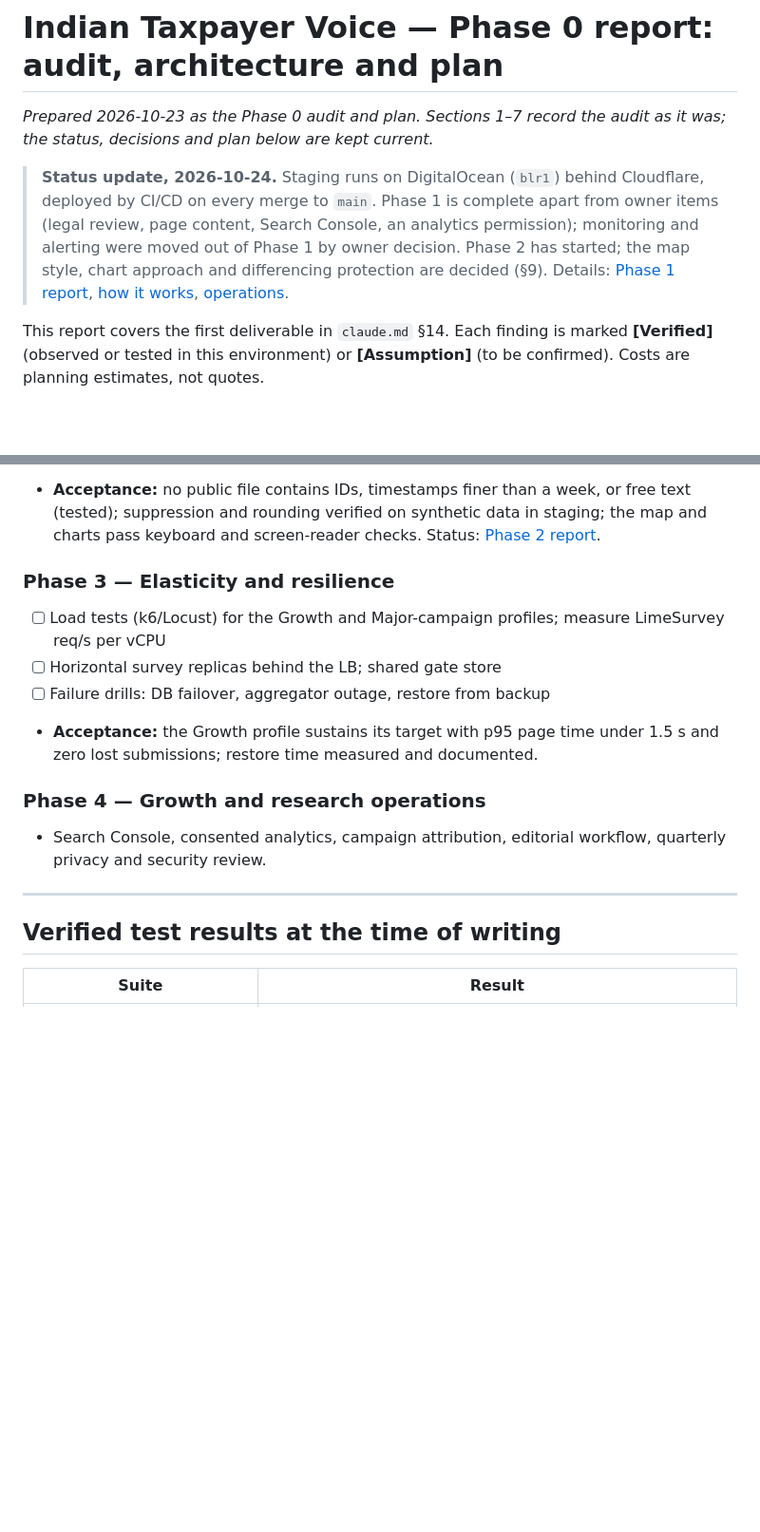
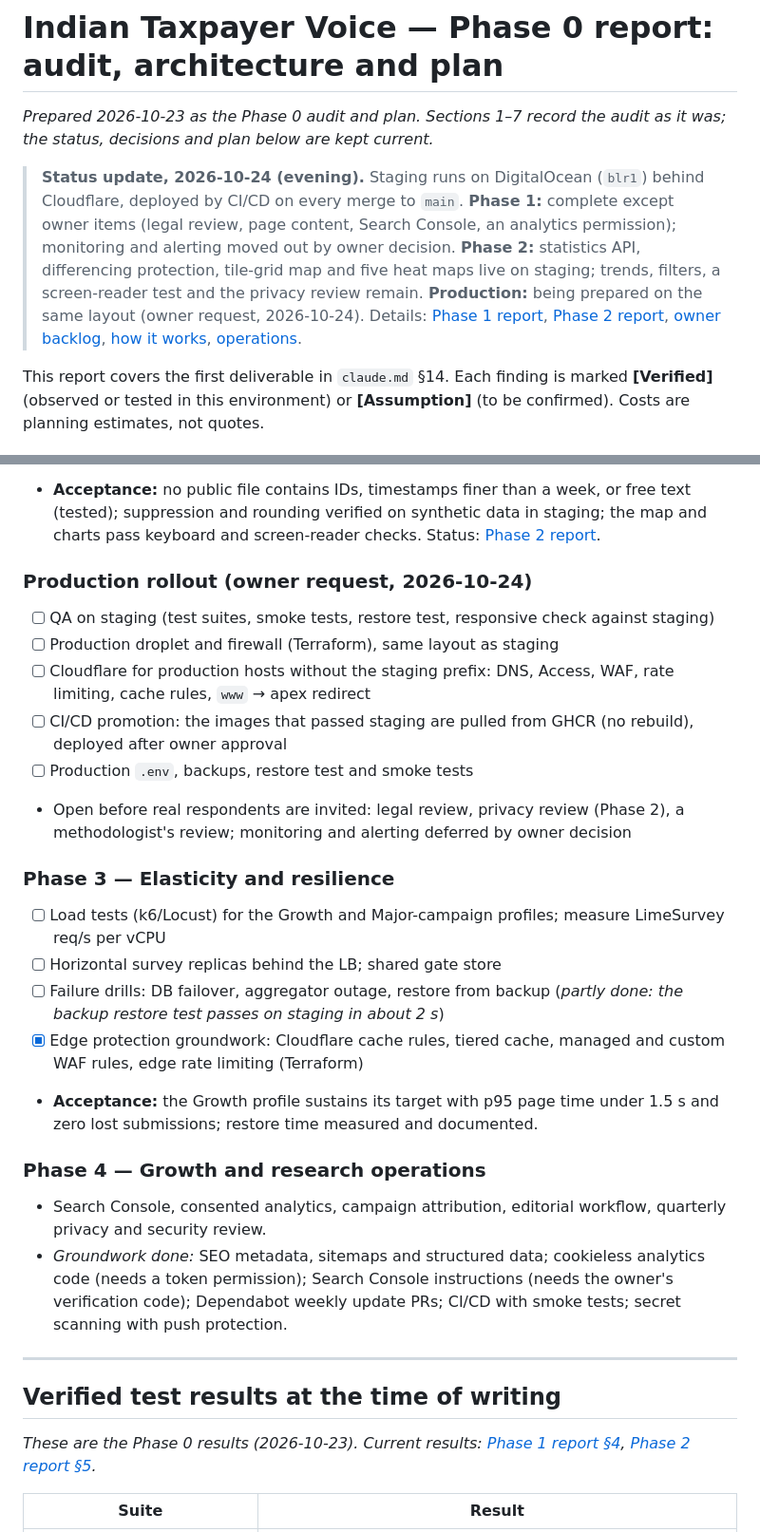
Before and after one commit to bsantoshraj/indiantaxpayervoice.org, a Markdown page: docs/phase-0-report.md, 2 parts joined by grey strips. Shown at 95% size. Rendered like a GitHub page; blank space fills up the shorter version.

Commit message:
docs: Phase 0 report status across all phases; production rollout milestone
Co-Authored-By: Claude Opus 5.5 <noreply@anthropic.com>

```diff
--- a/docs/phase-0-report.md
+++ b/docs/phase-0-report.md
@@ -3,12 +3,15 @@
 *Prepared 2026-10-23 as the Phase 0 audit and plan. Sections 1–7 record the audit as it
 was; the status, decisions and plan below are kept current.*
 
-> **Status update, 2026-10-24.** Staging runs on DigitalOcean (`blr1`) behind
-> Cloudflare, deployed by CI/CD on every merge to `main`. Phase 1 is complete apart from
-> owner items (legal review, page content, Search Console, an analytics permission);
-> monitoring and alerting were moved out of Phase 1 by owner decision. Phase 2 has
-> started; the map style, chart approach and differencing protection are decided (§9).
-> Details: [Phase 1 report](phase-1-report.md), [how it works](how-it-works.md),
+> **Status update, 2026-10-24 (evening).** Staging runs on DigitalOcean (`blr1`) behind
+> Cloudflare, deployed by CI/CD on every merge to `main`.
+> **Phase 1:** complete except owner items (legal review, page content, Search Console,
+> an analytics permission); monitoring and alerting moved out by owner decision.
+> **Phase 2:** statistics API, differencing protection, tile-grid map and five heat maps
+> live on staging; trends, filters, a screen-reader test and the privacy review remain.
+> **Production:** being prepared on the same layout (owner request, 2026-10-24).
+> Details: [Phase 1 report](phase-1-report.md), [Phase 2 report](phase-2-report.md),
+> [owner backlog](owner-backlog.md), [how it works](how-it-works.md),
 > [operations](operations.md).
 
 This report covers the first deliverable in `claude.md` §14. Each finding is marked **[Verified]** (observed or tested in this environment) or **[Assumption]** (to be confirmed). Costs are planning estimates, not quotes.
@@ -269,18 +272,30 @@ The DB and LB do not autoscale on DigitalOcean; plan resizes ahead of announced
 - [ ] Publish to Spaces/CDN (only if production load needs it; Cloudflare already caches the static files)
 - **Acceptance:** no public file contains IDs, timestamps finer than a week, or free text (tested); suppression and rounding verified on synthetic data in staging; the map and charts pass keyboard and screen-reader checks. Status: [Phase 2 report](phase-2-report.md).
 
+### Production rollout (owner request, 2026-10-24)
+- [ ] QA on staging (test suites, smoke tests, restore test, responsive check against staging)
+- [ ] Production droplet and firewall (Terraform), same layout as staging
+- [ ] Cloudflare for production hosts without the staging prefix: DNS, Access, WAF, rate limiting, cache rules, `www` → apex redirect
+- [ ] CI/CD promotion: the images that passed staging are pulled from GHCR (no rebuild), deployed after owner approval
+- [ ] Production `.env`, backups, restore test and smoke tests
+- Open before real respondents are invited: legal review, privacy review (Phase 2), a methodologist's review; monitoring and alerting deferred by owner decision
+
 ### Phase 3 — Elasticity and resilience
 - [ ] Load tests (k6/Locust) for the Growth and Major-campaign profiles; measure LimeSurvey req/s per vCPU
 - [ ] Horizontal survey replicas behind the LB; shared gate store
-- [ ] Failure drills: DB failover, aggregator outage, restore from backup
+- [ ] Failure drills: DB failover, aggregator outage, restore from backup (*partly done: the backup restore test passes on staging in about 2 s*)
+- [x] Edge protection groundwork: Cloudflare cache rules, tiered cache, managed and custom WAF rules, edge rate limiting (Terraform)
 - **Acceptance:** the Growth profile sustains its target with p95 page time under 1.5 s and zero lost submissions; restore time measured and documented.
 
 ### Phase 4 — Growth and research operations
 - Search Console, consented analytics, campaign attribution, editorial workflow, quarterly privacy and security review.
+- *Groundwork done:* SEO metadata, sitemaps and structured data; cookieless analytics code (needs a token permission); Search Console instructions (needs the owner's verification code); Dependabot weekly update PRs; CI/CD with smoke tests; secret scanning with push protection.
 
 ---
 
 ## Verified test results at the time of writing
+
+*These are the Phase 0 results (2026-10-23). Current results: [Phase 1 report §4](phase-1-report.md), [Phase 2 report §5](phase-2-report.md).*
 
 | Suite | Result |
 |---|---|
```
